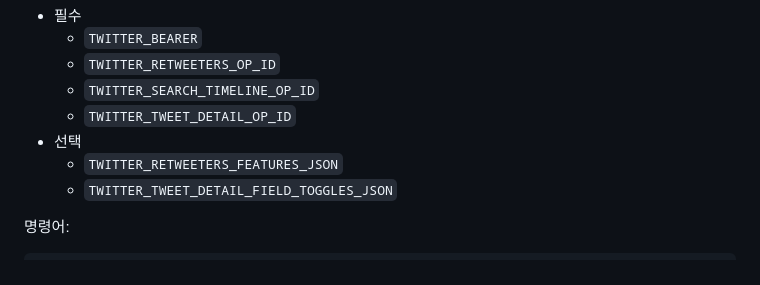
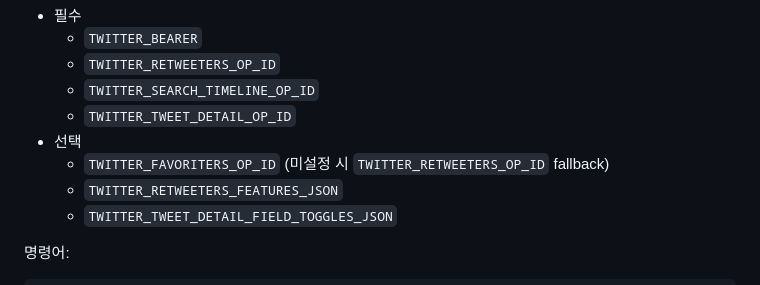
Before and after one commit to selentia/tweetpick, a Markdown page: README.md, the part around the change. Rendered like a GitHub page.

Commit message:
docs(readme): document optional favoriters operation id

```diff
--- a/README.md
+++ b/README.md
@@ -76,6 +76,7 @@ certutil -hashfile "TweetPick.exe" SHA256
   - `TWITTER_SEARCH_TIMELINE_OP_ID`
   - `TWITTER_TWEET_DETAIL_OP_ID`
 - 선택
+  - `TWITTER_FAVORITERS_OP_ID` (미설정 시 `TWITTER_RETWEETERS_OP_ID` fallback)
   - `TWITTER_RETWEETERS_FEATURES_JSON`
   - `TWITTER_TWEET_DETAIL_FIELD_TOGGLES_JSON`
 
```
